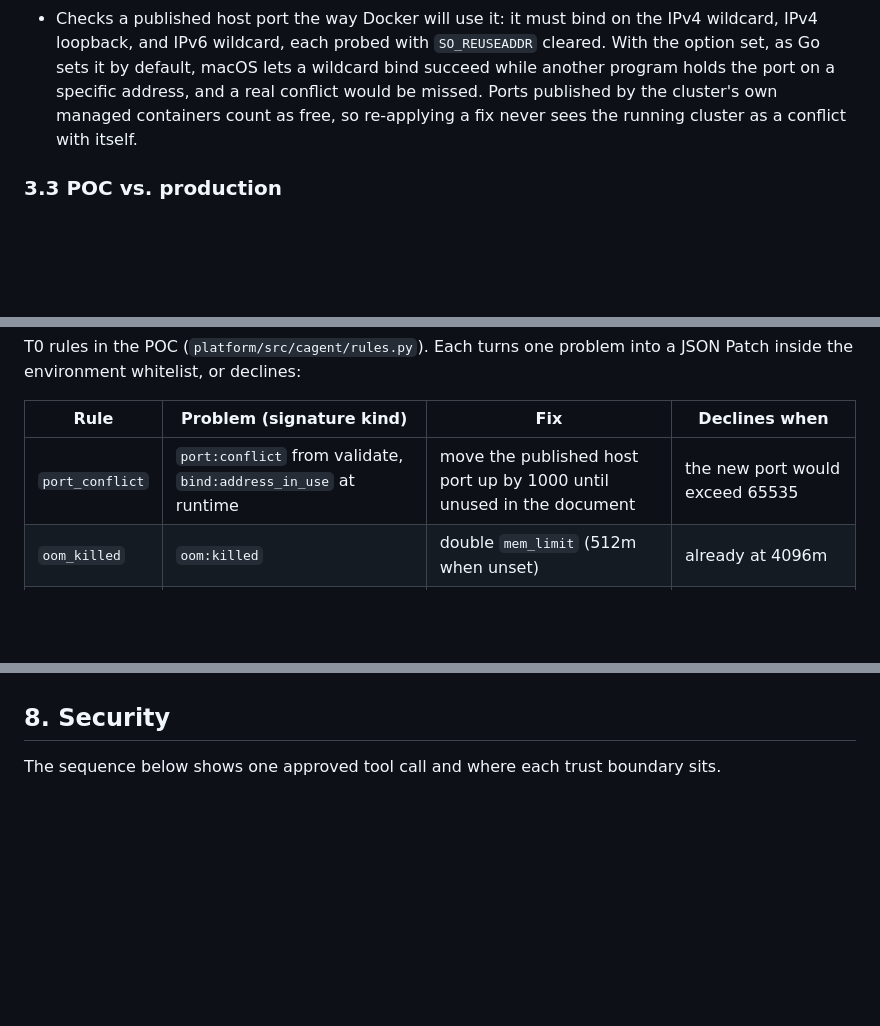
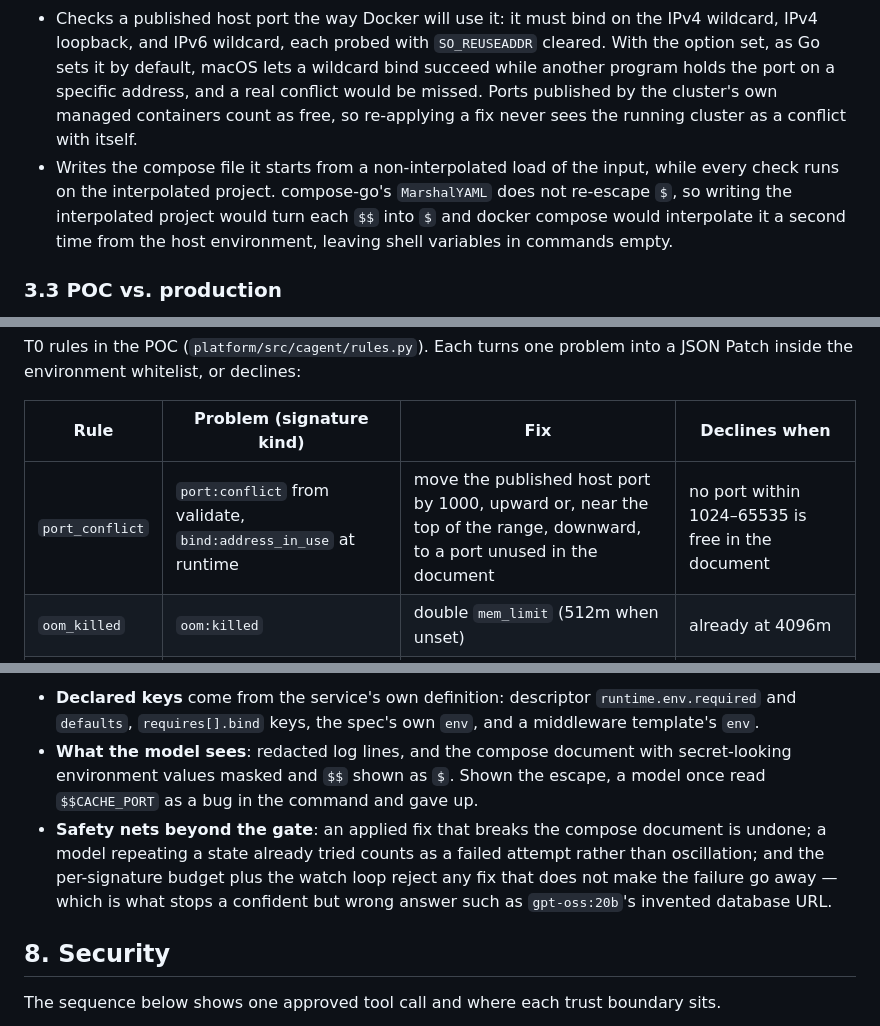
Before and after one commit to yutaofr/container-agent, a Markdown page: docs/plans/2026-10-17-container-agent-design.md, 3 parts joined by grey strips. Rendered like a GitHub page; blank space fills up the shorter version.

```diff
--- a/docs/plans/2026-10-17-container-agent-design.md
+++ b/docs/plans/2026-10-17-container-agent-design.md
@@ -110,6 +110,7 @@ flowchart LR
 - Writes workspace files by opening the declared path with `O_NOFOLLOW` after the guard check, so a symlink planted between the check and the write is refused.
 - Runs L3 probes from a throwaway `busybox` container on the cluster network, because container IPs are not reachable from the host on every platform (Docker Desktop on macOS, for one).
 - Checks a published host port the way Docker will use it: it must bind on the IPv4 wildcard, IPv4 loopback, and IPv6 wildcard, each probed with `SO_REUSEADDR` cleared. With the option set, as Go sets it by default, macOS lets a wildcard bind succeed while another program holds the port on a specific address, and a real conflict would be missed. Ports published by the cluster's own managed containers count as free, so re-applying a fix never sees the running cluster as a conflict with itself.
+- Writes the compose file it starts from a non-interpolated load of the input, while every check runs on the interpolated project. compose-go's `MarshalYAML` does not re-escape `$`, so writing the interpolated project would turn each `$$` into `$` and docker compose would interpolate it a second time from the host environment, leaving shell variables in commands empty.
 
 ### 3.3 POC vs. production
 
@@ -274,7 +275,7 @@ T0 rules in the POC (`platform/src/cagent/rules.py`). Each turns one problem int
 
 | Rule | Problem (signature kind) | Fix | Declines when |
 |---|---|---|---|
-| `port_conflict` | `port:conflict` from validate, `bind:address_in_use` at runtime | move the published host port up by 1000 until unused in the document | the new port would exceed 65535 |
+| `port_conflict` | `port:conflict` from validate, `bind:address_in_use` at runtime | move the published host port by 1000, upward or, near the top of the range, downward, to a port unused in the document | no port within 1024–65535 is free in the document |
 | `oom_killed` | `oom:killed` | double `mem_limit` (512m when unset) | already at 4096m |
 | `java_heap` | `oom:app` | double `-Xmx` in `JAVA_OPTS`, keep `mem_limit` ≥ 2 × heap | no `-Xmx`, or the heap would pass 2048m |
 | `arch_mismatch` | `image:arch_mismatch` | add `platform: linux/amd64` | a platform is already set |
@@ -517,3 +546,7 @@ Override order: platform default < team < user < this cluster. The web UI offers
+- **Declared keys** come from the service's own definition: descriptor `runtime.env.required` and `defaults`, `requires[].bind` keys, the spec's own `env`, and a middleware template's `env`.
+- **What the model sees**: redacted log lines, and the compose document with secret-looking environment values masked and `$$` shown as `$`. Shown the escape, a model once read `$$CACHE_PORT` as a bug in the command and gave up.
+- **Safety nets beyond the gate**: an applied fix that breaks the compose document is undone; a model repeating a state already tried counts as a failed attempt rather than oscillation; and the per-signature budget plus the watch loop reject any fix that does not make the failure go away — which is what stops a confident but wrong answer such as `gpt-oss:20b`'s invented database URL.
+
 ## 8. Security
 
 The sequence below shows one approved tool call and where each trust boundary sits.
```
Also changed, not shown: other parts of docs/plans/2026-10-17-container-agent-design.md (+28 -0 lines), docs/plans/2026-10-17-poc-roadmap.md (+8 -5 lines).
